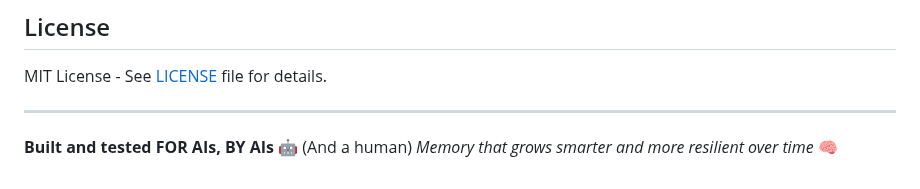
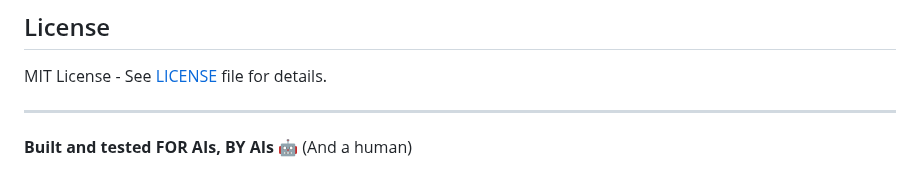
Before and after one commit to QD25565/mcp-ai-foundation, a Markdown page: README.md, the part around the change. Drawn GitHub-style.

```diff
--- a/README.md
+++ b/README.md
@@ -187,4 +187,3 @@ MIT License - See [LICENSE](LICENSE) file for details.
 ---
 
 **Built and tested FOR AIs, BY AIs** 🤖  (And a human)
-*Memory that grows smarter and more resilient over time* 🧠
```
